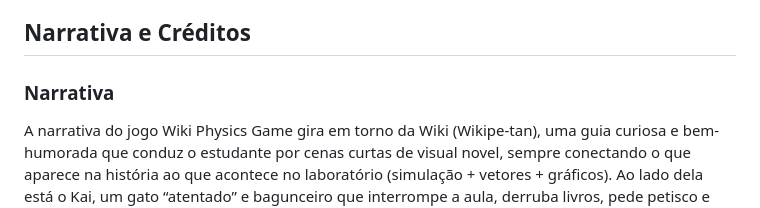
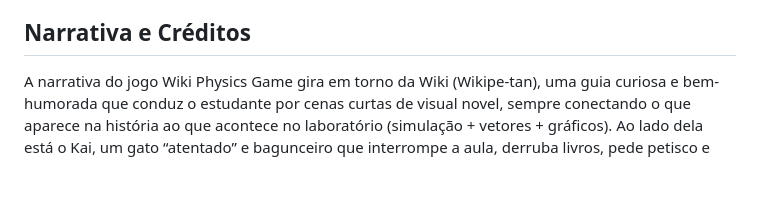
Before and after one commit to cometsinthesky/wiki-physics-game, a Markdown page: README.md, the part around the change. GitHub-like rendering; blank space fills up the shorter version.

```diff
--- a/README.md
+++ b/README.md
@@ -93,8 +93,6 @@ Funciona bem com habilidades e objetivos ligados a:
 
 ## Narrativa e Créditos
 
-### Narrativa
-
 A narrativa do jogo Wiki Physics Game gira em torno da Wiki (Wikipe-tan), uma guia curiosa e bem-humorada que conduz o estudante por cenas curtas de visual novel, sempre conectando o que aparece na história ao que acontece no laboratório (simulação + vetores + gráficos). Ao lado dela está o Kai, um gato “atentado” e bagunceiro que interrompe a aula, derruba livros, pede petisco e transforma cada confusão em gancho para aprender Física: quando o skate desliza, quando o atrito “segura” o movimento, quando a força muda a aceleração… a dupla convida o jogador a apertar ▶ Rodar, observar v, a, F e F_atrito, e justificar respostas com evidências no gráfico — avançando de fase ao acertar os quizzes e celebrando com uma medalha no final.
 
 ### Wikipe-tan (personagem / inspiração)
```
